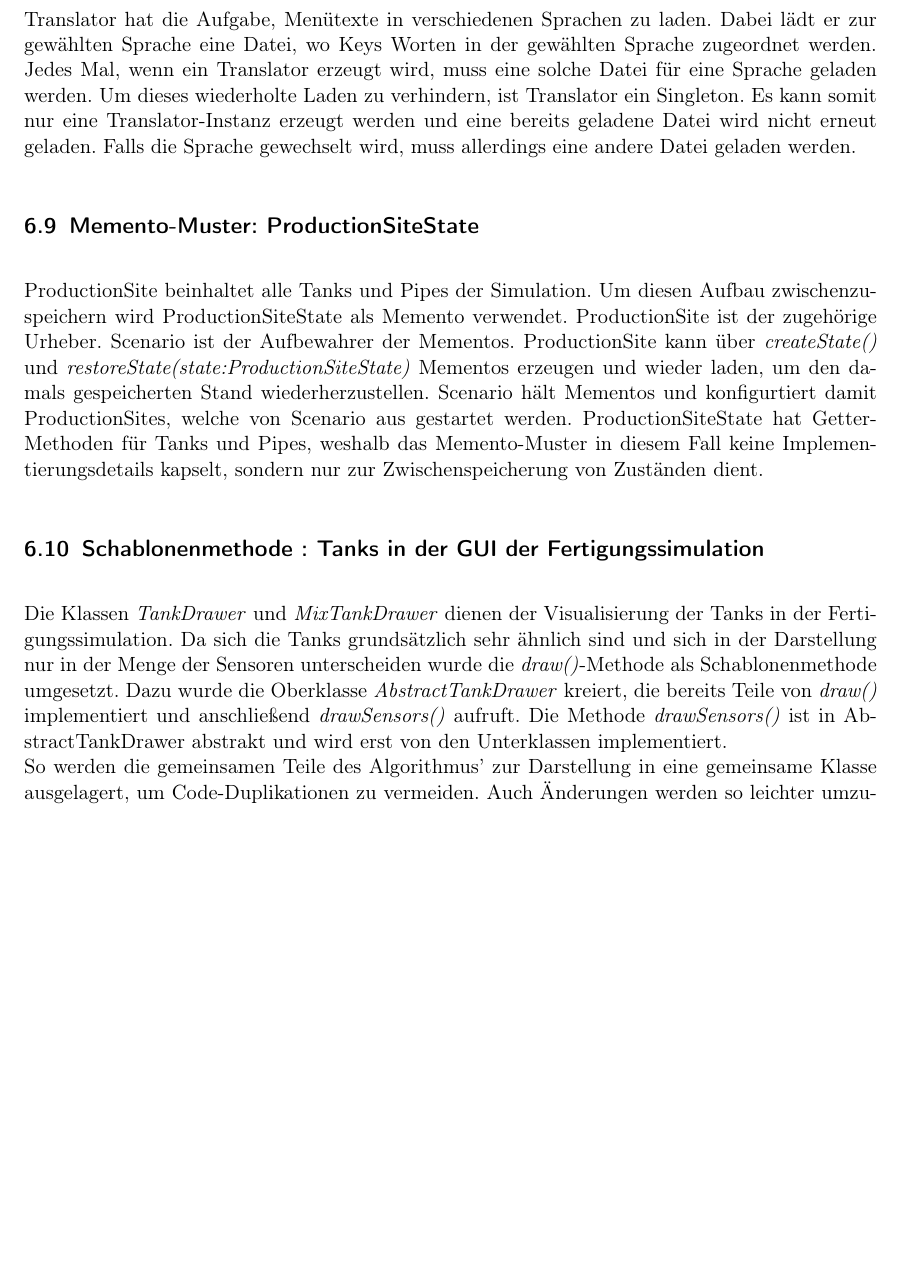
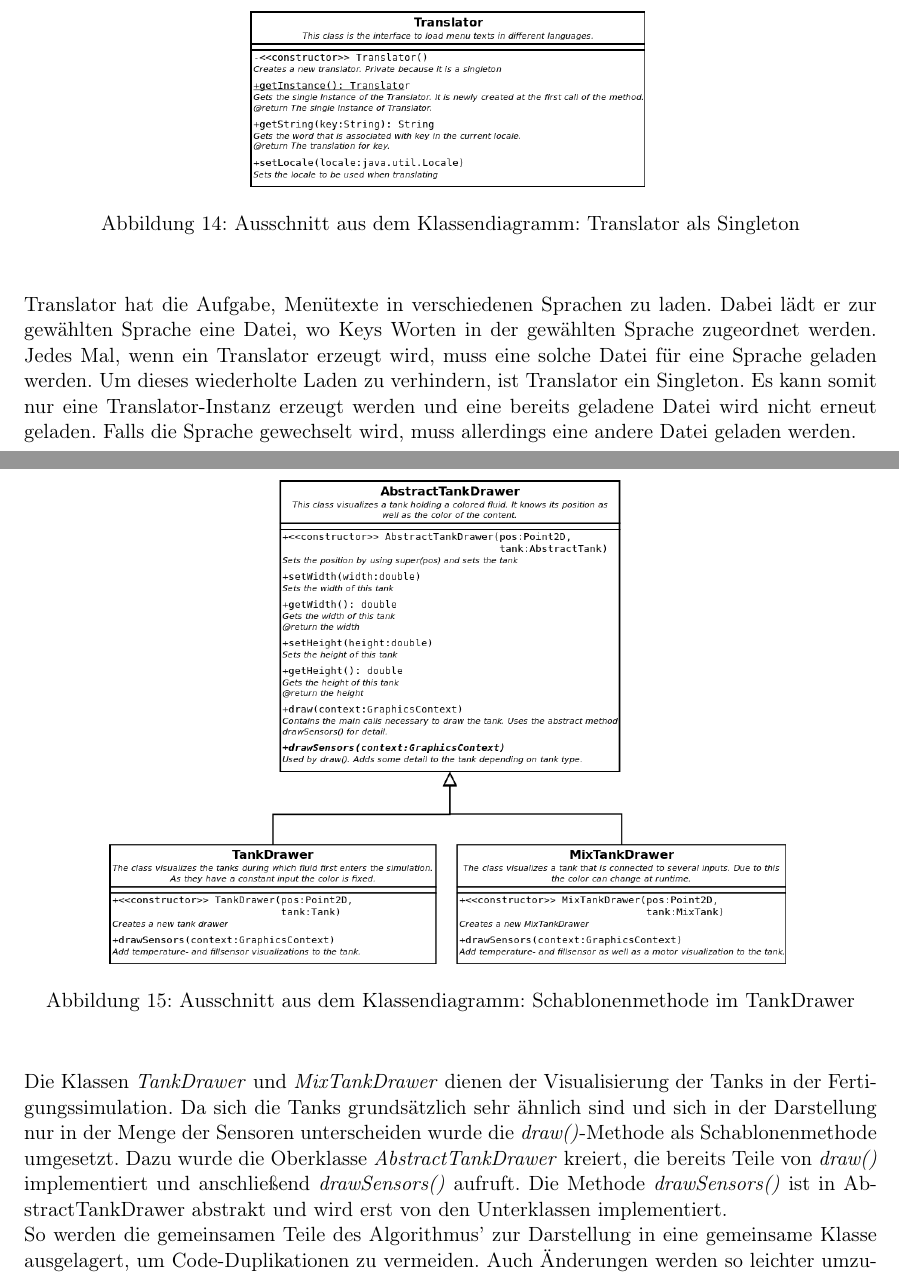
Before and after one commit to ByteHamster/PSE, a LaTeX document (docs/Design.tex): part of page 19 of 20 before the commit and two parts of pages 19 and 20 of 22 after it, the two joined at a grey line, cut at the place of the change, the shorter picture padded with empty space. Compiled offline with pdfLaTeX.

Commit message:
[design] Added more screenshots

```diff
--- a/docs/Design.tex
+++ b/docs/Design.tex
@@ -317,6 +317,11 @@ Außerdem lässt sich leichter ein weiterer Handler hinzufügen oder ein bestehe
 
 \pagebreak
 \subsection{Singleton-Muster: Translator}
+\begin{figure}[H]
+  \centering
+  \includegraphics[scale=0.4]{design/pattern-screenshots/singleton-Translator.png}
+  \caption{Ausschnitt aus dem Klassendiagramm: Translator als Singleton}
+\end{figure}
 Translator hat die Aufgabe, Menütexte in verschiedenen Sprachen zu laden.
 Dabei lädt er zur gewählten Sprache eine Datei, wo Keys Worten in der gewählten Sprache
 zugeordnet werden. Jedes Mal, wenn ein Translator erzeugt wird, muss eine solche Datei
@@ -324,15 +329,13 @@ für eine Sprache geladen werden. Um dieses wiederholte Laden zu verhindern, ist
 Es kann somit nur eine Translator-Instanz erzeugt werden und eine bereits geladene Datei
 wird nicht erneut geladen. Falls die Sprache gewechselt wird, muss allerdings eine andere Datei geladen werden.
 
-\subsection{Memento-Muster: ProductionSiteState}
-ProductionSite beinhaltet alle Tanks und Pipes der Simulation. Um diesen Aufbau zwischenzuspeichern
-wird ProductionSiteState als Memento verwendet. ProductionSite ist der zugehörige Urheber.
-Scenario ist der Aufbewahrer der Mementos. ProductionSite kann über \emph{createState()} und \emph{restoreState(state:ProductionSiteState)} Mementos erzeugen und wieder laden,
-um den damals gespeicherten Stand wiederherzustellen. Scenario hält Mementos und konfigurtiert damit ProductionSites,
-welche von Scenario aus gestartet werden.
-ProductionSiteState hat Getter-Methoden für Tanks und Pipes, weshalb das Memento-Muster in diesem Fall keine Implementierungsdetails kapselt, sondern nur zur Zwischenspeicherung von Zuständen dient.
-
-\subsection{Schablonenmethode : Tanks in der GUI der Fertigungssimulation}
+\pagebreak
+\subsection{Schablonenmethode: Tanks in der GUI der Fertigungssimulation}
+\begin{figure}[H]
+  \centering
+  \includegraphics[scale=0.4]{design/pattern-screenshots/template-TankDrawer.png}
+  \caption{Ausschnitt aus dem Klassendiagramm: Schablonenmethode im TankDrawer}
+\end{figure}
 Die Klassen \emph{TankDrawer} und \emph{MixTankDrawer} dienen der Visualisierung der Tanks in der Fertigungssimulation. Da sich die Tanks grunds\"atzlich
 sehr \"ahnlich sind und sich in der Darstellung nur in der Menge der Sensoren unterscheiden wurde die \emph{draw()}-Methode als Schablonenmethode umgesetzt.
 Dazu wurde die Oberklasse \emph{AbstractTankDrawer} kreiert, die bereits Teile von \emph{draw()} implementiert und anschlie{\ss}end \emph{drawSensors()}
@@ -340,4 +343,5 @@ aufruft. Die Methode \emph{drawSensors()} ist in AbstractTankDrawer abstrakt und
 So werden die gemeinsamen Teile des Algorithmus' zur Darstellung in eine gemeinsame Klasse ausgelagert, um Code-Duplikationen zu vermeiden. Auch \"Anderungen
 werden so leichter umzusetzen, da der Code nur noch an einer statt an mehreren Stellen ge\"andert werden muss.
 
-\subsection{Value Object : Liquid}
+\pagebreak
+\subsection{Value Object: Liquid}
```
Also changed, not shown: docs/design/pattern-screenshots/singleton-Translator.png (added), docs/design/pattern-screenshots/template-TankDrawer.png (added), docs/design/pattern-screenshots/value-Liquid.png (added), docs/Design.tex (17 more changed lines).
